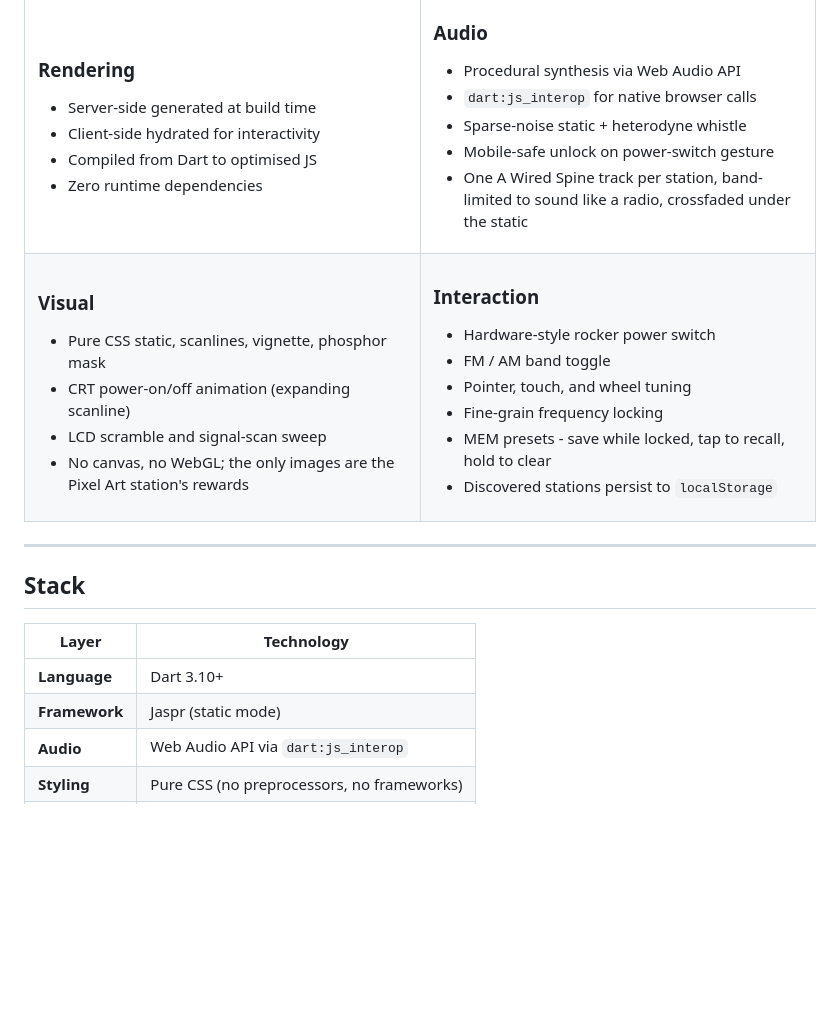
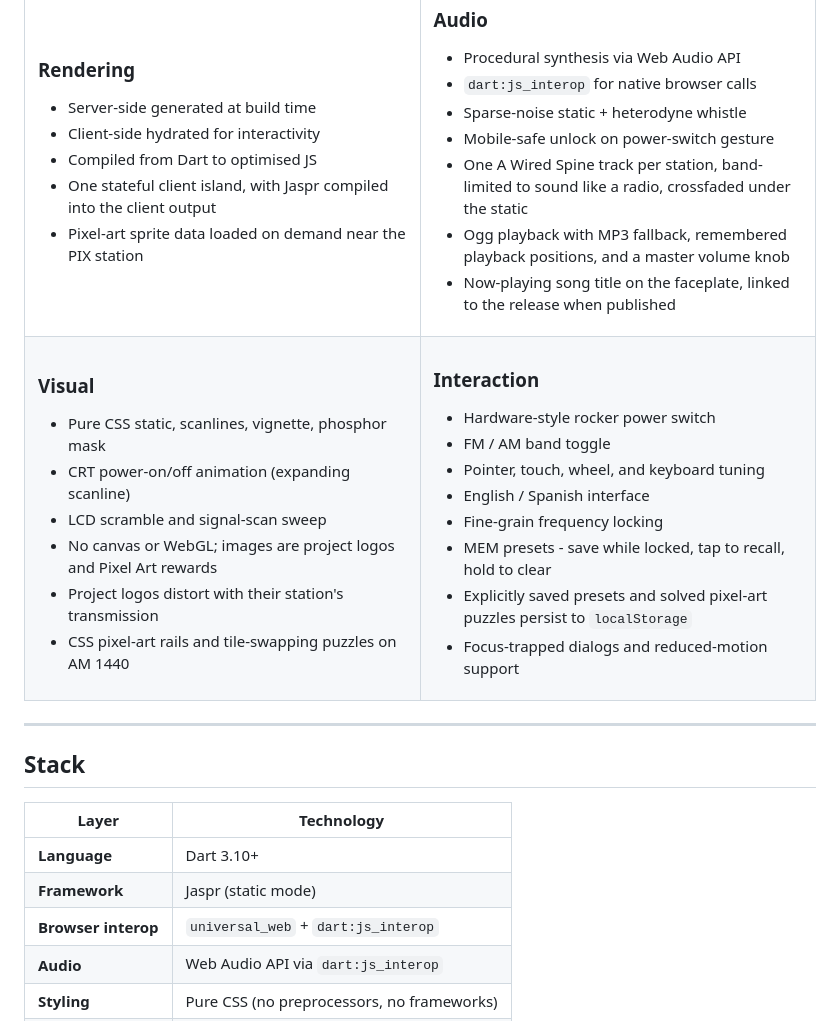
Before and after one commit to mrleisen/mrleisen, a Markdown page: README.md, the part around one of its changes. Drawn GitHub-style; blank space fills up the shorter version.

```diff
--- a/README.md
+++ b/README.md
@@ -53,7 +53,8 @@ It's a small demonstration of what I build: procedural audio, CSS-only visuals,
 - Server-side generated at build time
 - Client-side hydrated for interactivity
 - Compiled from Dart to optimised JS
-- Zero runtime dependencies
+- One stateful client island, with Jaspr compiled into the client output
+- Pixel-art sprite data loaded on demand near the PIX station
 
 </td>
 <td width="50%">
@@ -64,6 +65,8 @@ It's a small demonstration of what I build: procedural audio, CSS-only visuals,
 - Sparse-noise static + heterodyne whistle
 - Mobile-safe unlock on power-switch gesture
 - One A Wired Spine track per station, band-limited to sound like a radio, crossfaded under the static
+- Ogg playback with MP3 fallback, remembered playback positions, and a master volume knob
+- Now-playing song title on the faceplate, linked to the release when published
 
 </td>
 </tr>
@@ -74,7 +77,9 @@ It's a small demonstration of what I build: procedural audio, CSS-only visuals,
 - Pure CSS static, scanlines, vignette, phosphor mask
 - CRT power-on/off animation (expanding scanline)
 - LCD scramble and signal-scan sweep
-- No canvas, no WebGL; the only images are the Pixel Art station's rewards
+- No canvas or WebGL; images are project logos and Pixel Art rewards
+- Project logos distort with their station's transmission
+- CSS pixel-art rails and tile-swapping puzzles on AM 1440
 
 </td>
 <td width="50%">
@@ -82,10 +87,12 @@ It's a small demonstration of what I build: procedural audio, CSS-only visuals,
 ### Interaction
 - Hardware-style rocker power switch
 - FM / AM band toggle
-- Pointer, touch, and wheel tuning
+- Pointer, touch, wheel, and keyboard tuning
+- English / Spanish interface
 - Fine-grain frequency locking
 - MEM presets - save while locked, tap to recall, hold to clear
-- Discovered stations persist to `localStorage`
+- Explicitly saved presets and solved pixel-art puzzles persist to `localStorage`
+- Focus-trapped dialogs and reduced-motion support
 
 </td>
 </tr>
@@ -99,6 +106,7 @@ It's a small demonstration of what I build: procedural audio, CSS-only visuals,
 |----------------|--------------------------------------------------------------|
 | **Language**   | Dart 3.10+                                                   |
 | **Framework**  | Jaspr (static mode)                                          |
+| **Browser interop** | `universal_web` + `dart:js_interop`                    |
 | **Audio**      | Web Audio API via `dart:js_interop`                          |
 | **Styling**    | Pure CSS (no preprocessors, no frameworks)                   |
 | **Build**      | `build_runner` + `build_web_compilers`                       |
```
Also changed, not shown: other parts of README.md (+43 -11 lines).
